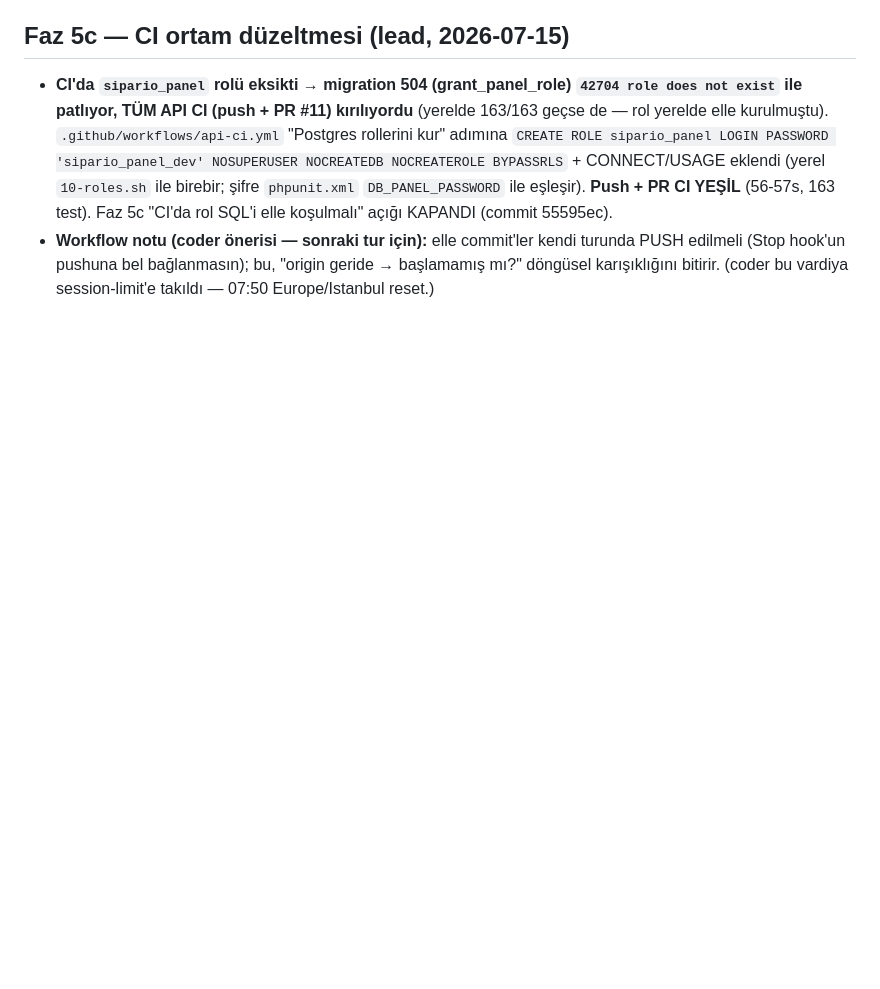
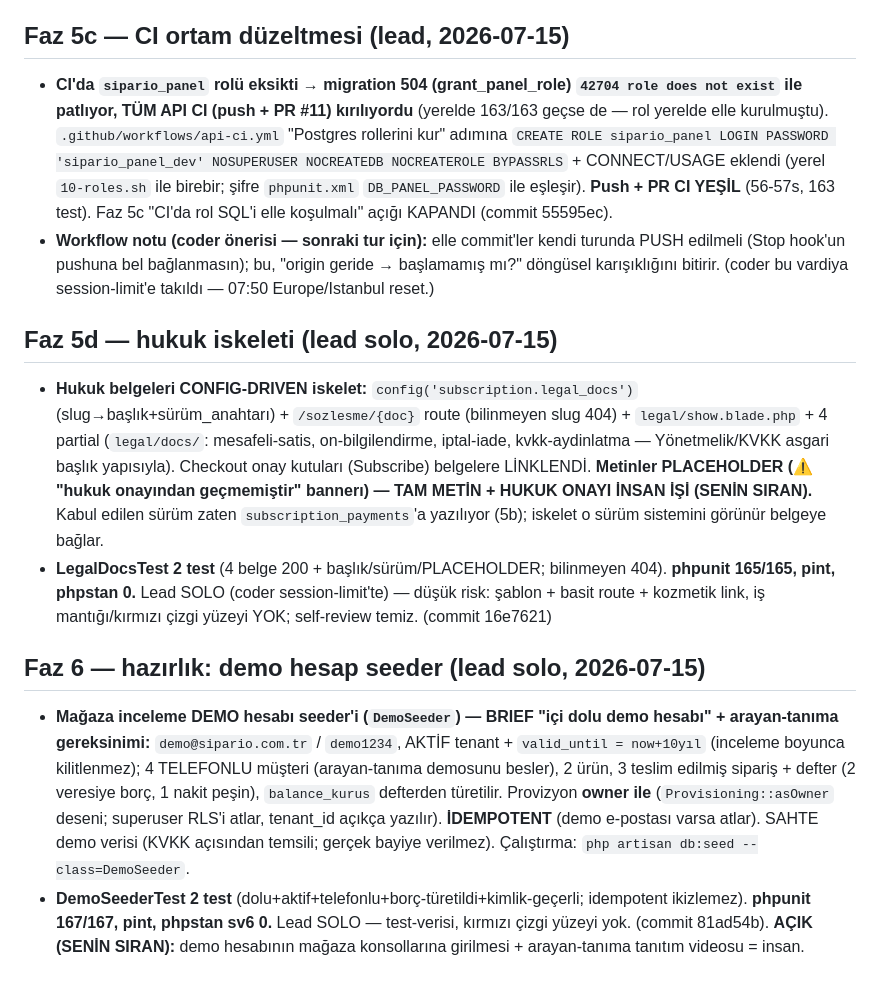
Before and after one commit to tnyligokhan/sipario, a Markdown page: DECISIONS.md, the part around the change. GitHub-like rendering; blank space fills up the shorter version.

Commit message:
belge: 5d hukuk iskelet + Faz 6 demo hesap kararlari; panosu %79

```diff
--- a/DECISIONS.md
+++ b/DECISIONS.md
@@ -330,3 +330,13 @@ değişen bir karar "~~üstü çizili~~ → yeni karar" biçiminde güncellenir.
 
 - **CI'da `sipario_panel` rolü eksikti → migration 504 (grant_panel_role) `42704 role does not exist` ile patlıyor, TÜM API CI (push + PR #11) kırılıyordu** (yerelde 163/163 geçse de — rol yerelde elle kurulmuştu). `.github/workflows/api-ci.yml` "Postgres rollerini kur" adımına `CREATE ROLE sipario_panel LOGIN PASSWORD 'sipario_panel_dev' NOSUPERUSER NOCREATEDB NOCREATEROLE BYPASSRLS` + CONNECT/USAGE eklendi (yerel `10-roles.sh` ile birebir; şifre `phpunit.xml` `DB_PANEL_PASSWORD` ile eşleşir). **Push + PR CI YEŞİL** (56-57s, 163 test). Faz 5c "CI'da rol SQL'i elle koşulmalı" açığı KAPANDI (commit 55595ec).
 - **Workflow notu (coder önerisi — sonraki tur için):** elle commit'ler kendi turunda PUSH edilmeli (Stop hook'un pushuna bel bağlanmasın); bu, "origin geride → başlamamış mı?" döngüsel karışıklığını bitirir. (coder bu vardiya session-limit'e takıldı — 07:50 Europe/Istanbul reset.)
+
+## Faz 5d — hukuk iskeleti (lead solo, 2026-07-15)
+
+- **Hukuk belgeleri CONFIG-DRIVEN iskelet:** `config('subscription.legal_docs')` (slug→başlık+sürüm_anahtarı) + `/sozlesme/{doc}` route (bilinmeyen slug 404) + `legal/show.blade.php` + 4 partial (`legal/docs/`: mesafeli-satis, on-bilgilendirme, iptal-iade, kvkk-aydinlatma — Yönetmelik/KVKK asgari başlık yapısıyla). Checkout onay kutuları (Subscribe) belgelere LİNKLENDİ. **Metinler PLACEHOLDER (⚠️ "hukuk onayından geçmemiştir" bannerı) — TAM METİN + HUKUK ONAYI İNSAN İŞİ (SENİN SIRAN).** Kabul edilen sürüm zaten `subscription_payments`'a yazılıyor (5b); iskelet o sürüm sistemini görünür belgeye bağlar.
+- **LegalDocsTest 2 test** (4 belge 200 + başlık/sürüm/PLACEHOLDER; bilinmeyen 404). **phpunit 165/165, pint, phpstan 0.** Lead SOLO (coder session-limit'te) — düşük risk: şablon + basit route + kozmetik link, iş mantığı/kırmızı çizgi yüzeyi YOK; self-review temiz. (commit 16e7621)
+
+## Faz 6 — hazırlık: demo hesap seeder (lead solo, 2026-07-15)
+
+- **Mağaza inceleme DEMO hesabı seeder'i (`DemoSeeder`) — BRIEF "içi dolu demo hesabı" + arayan-tanıma gereksinimi:** `demo@sipario.com.tr` / `demo1234`, AKTİF tenant + `valid_until = now+10yıl` (inceleme boyunca kilitlenmez); 4 TELEFONLU müşteri (arayan-tanıma demosunu besler), 2 ürün, 3 teslim edilmiş sipariş + defter (2 veresiye borç, 1 nakit peşin), `balance_kurus` defterden türetilir. Provizyon **owner ile** (`Provisioning::asOwner` deseni; superuser RLS'i atlar, tenant_id açıkça yazılır). **İDEMPOTENT** (demo e-postası varsa atlar). SAHTE demo verisi (KVKK açısından temsili; gerçek bayiye verilmez). Çalıştırma: `php artisan db:seed --class=DemoSeeder`.
+- **DemoSeederTest 2 test** (dolu+aktif+telefonlu+borç-türetildi+kimlik-geçerli; idempotent ikizlemez). **phpunit 167/167, pint, phpstan sv6 0.** Lead SOLO — test-verisi, kırmızı çizgi yüzeyi yok. (commit 81ad54b). **AÇIK (SENİN SIRAN):** demo hesabının mağaza konsollarına girilmesi + arayan-tanıma tanıtım videosu = insan.
```
Also changed, not shown: PLAN.md (+4 -4 lines).
